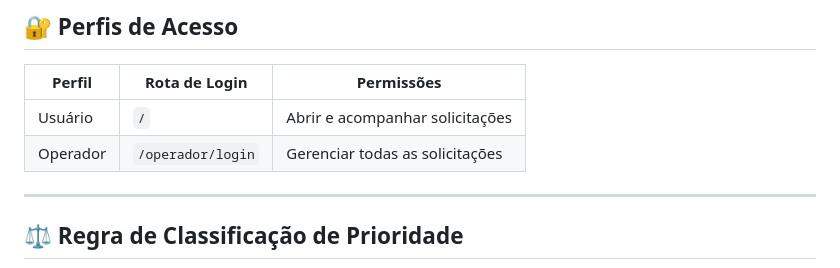
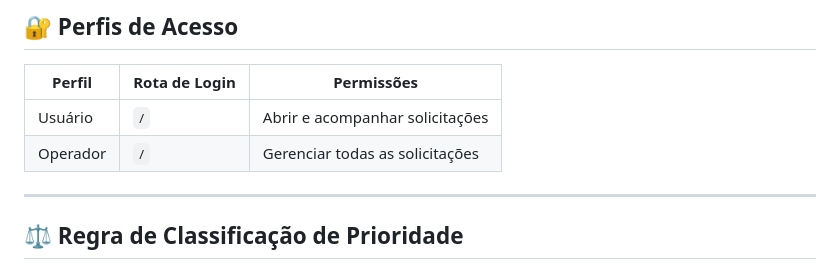
Before and after one commit to LeticiaMelo2/Projeto-Integrador-1s, a Markdown page: README.md, the part around the change. Drawn GitHub-style.

Commit message:
Fix login route for Operador role in README

```diff
--- a/README.md
+++ b/README.md
@@ -479,7 +479,7 @@ def historico(solicitacao_id):
 | Perfil | Rota de Login | Permissões |
 |--------|--------------|------------|
 | Usuário | `/` | Abrir e acompanhar solicitações |
-| Operador | `/operador/login` | Gerenciar todas as solicitações |
+| Operador | `/`| Gerenciar todas as solicitações |
 
 ---
 
```
